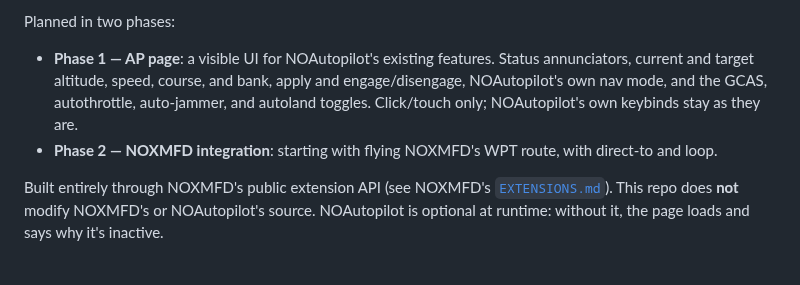
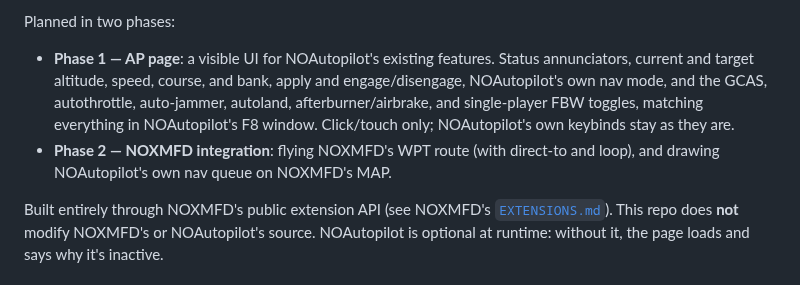
Before and after one commit to roke77/NOXMFD-Extension-NOAutopilot, a Markdown page: README.md, the part around the change. GitHub-like rendering.

```diff
--- a/README.md
+++ b/README.md
@@ -13,10 +13,11 @@ Planned in two phases:
 
 - **Phase 1 — AP page**: a visible UI for NOAutopilot's existing features. Status annunciators,
   current and target altitude, speed, course, and bank, apply and engage/disengage, NOAutopilot's
-  own nav mode, and the GCAS, autothrottle, auto-jammer, and autoland toggles. Click/touch only;
+  own nav mode, and the GCAS, autothrottle, auto-jammer, autoland, afterburner/airbrake, and
+  single-player FBW toggles, matching everything in NOAutopilot's F8 window. Click/touch only;
   NOAutopilot's own keybinds stay as they are.
-- **Phase 2 — NOXMFD integration**: starting with flying NOXMFD's WPT route, with direct-to and
-  loop.
+- **Phase 2 — NOXMFD integration**: flying NOXMFD's WPT route (with direct-to and loop), and
+  drawing NOAutopilot's own nav queue on NOXMFD's MAP.
 
 Built entirely through NOXMFD's public extension API (see NOXMFD's
 [`EXTENSIONS.md`](https://github.com/roke77/NOXMFD/blob/main/EXTENSIONS.md)). This repo does
```
Also changed, not shown: docs/noautopilot-plan.md (+58 -34 lines), docs/images/ap-page-mockup-phase1.png, docs/images/ap-page-mockup-phase2.png.
